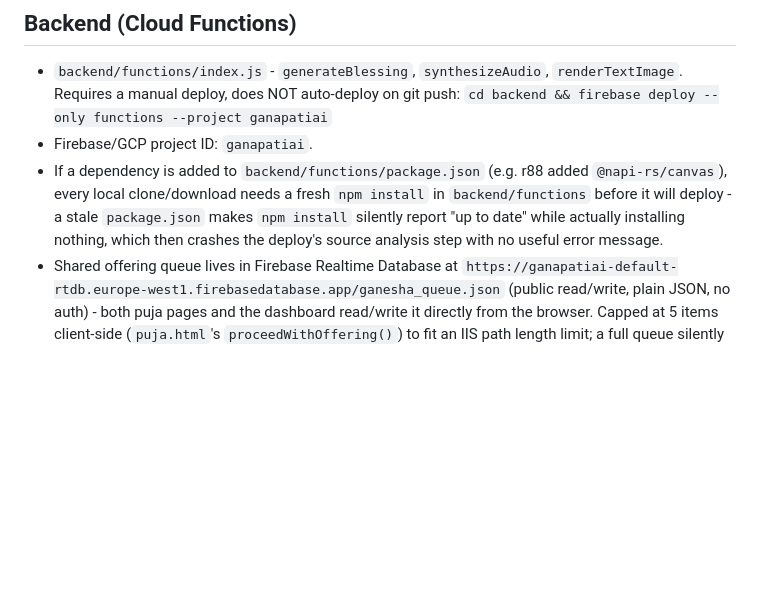
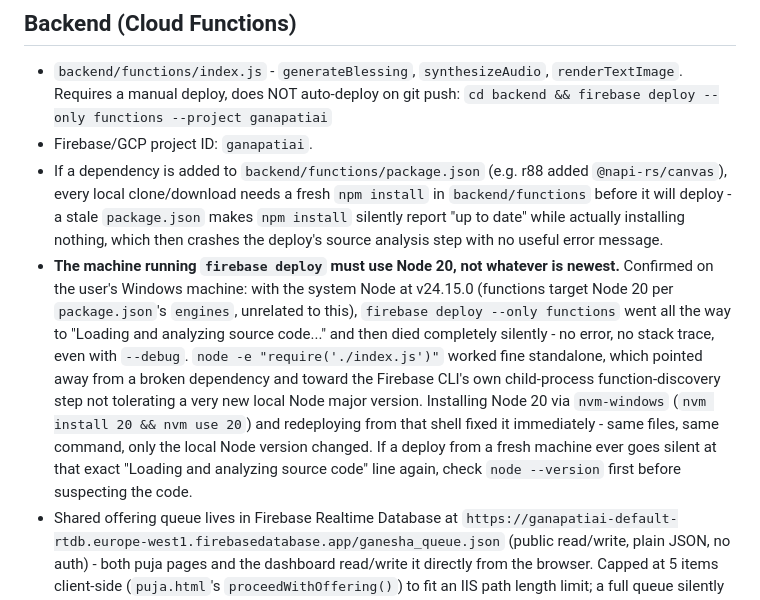
Before and after one commit to rags1816/GaneshAI, a Markdown page: CLAUDE.md, the part around the change. GitHub-like rendering; blank space fills up the shorter version.

Commit message:
Document Node 20 requirement for firebase deploy after silent CLI hang
Confirmed on the user's machine: running firebase deploy under Node 24
made the CLI's function-discovery step die silently with no error, even
under --debug. Switching to Node 20 via nvm-windows fixed it immediately.

Co-Authored-By: Claude Sonnet 5 <noreply@anthropic.com>
Claude-Session: https://claude.ai/code/session_011FrxDHAbJME8KYfFFCqK3z

```diff
--- a/CLAUDE.md
+++ b/CLAUDE.md
@@ -201,6 +201,21 @@ afterthought, or vice versa - they need to be identical.**
   `package.json` makes `npm install` silently report "up to date" while
   actually installing nothing, which then crashes the deploy's source
   analysis step with no useful error message.
+- **The machine running `firebase deploy` must use Node 20, not whatever
+  is newest.** Confirmed on the user's Windows machine: with the system
+  Node at v24.15.0 (functions target Node 20 per `package.json`'s
+  `engines`, unrelated to this), `firebase deploy --only functions`
+  went all the way to "Loading and analyzing source code..." and then
+  died completely silently - no error, no stack trace, even with
+  `--debug`. `node -e "require('./index.js')"` worked fine standalone,
+  which pointed away from a broken dependency and toward the Firebase
+  CLI's own child-process function-discovery step not tolerating a
+  very new local Node major version. Installing Node 20 via
+  `nvm-windows` (`nvm install 20 && nvm use 20`) and redeploying from
+  that shell fixed it immediately - same files, same command, only the
+  local Node version changed. If a deploy from a fresh machine ever
+  goes silent at that exact "Loading and analyzing source code" line
+  again, check `node --version` first before suspecting the code.
 - Shared offering queue lives in Firebase Realtime Database at
   `https://ganapatiai-default-rtdb.europe-west1.firebasedatabase.app/ganesha_queue.json`
   (public read/write, plain JSON, no auth) - both puja pages and the
```
